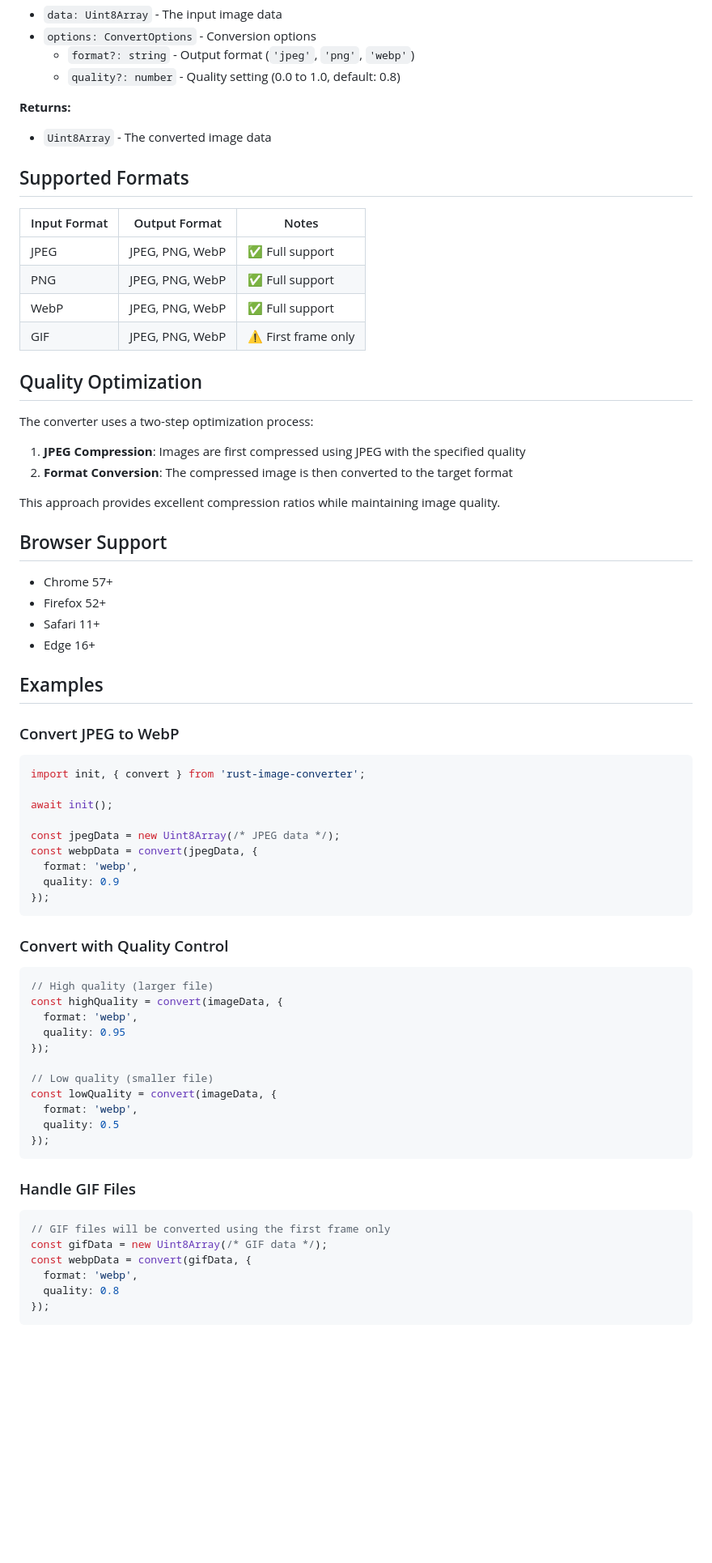
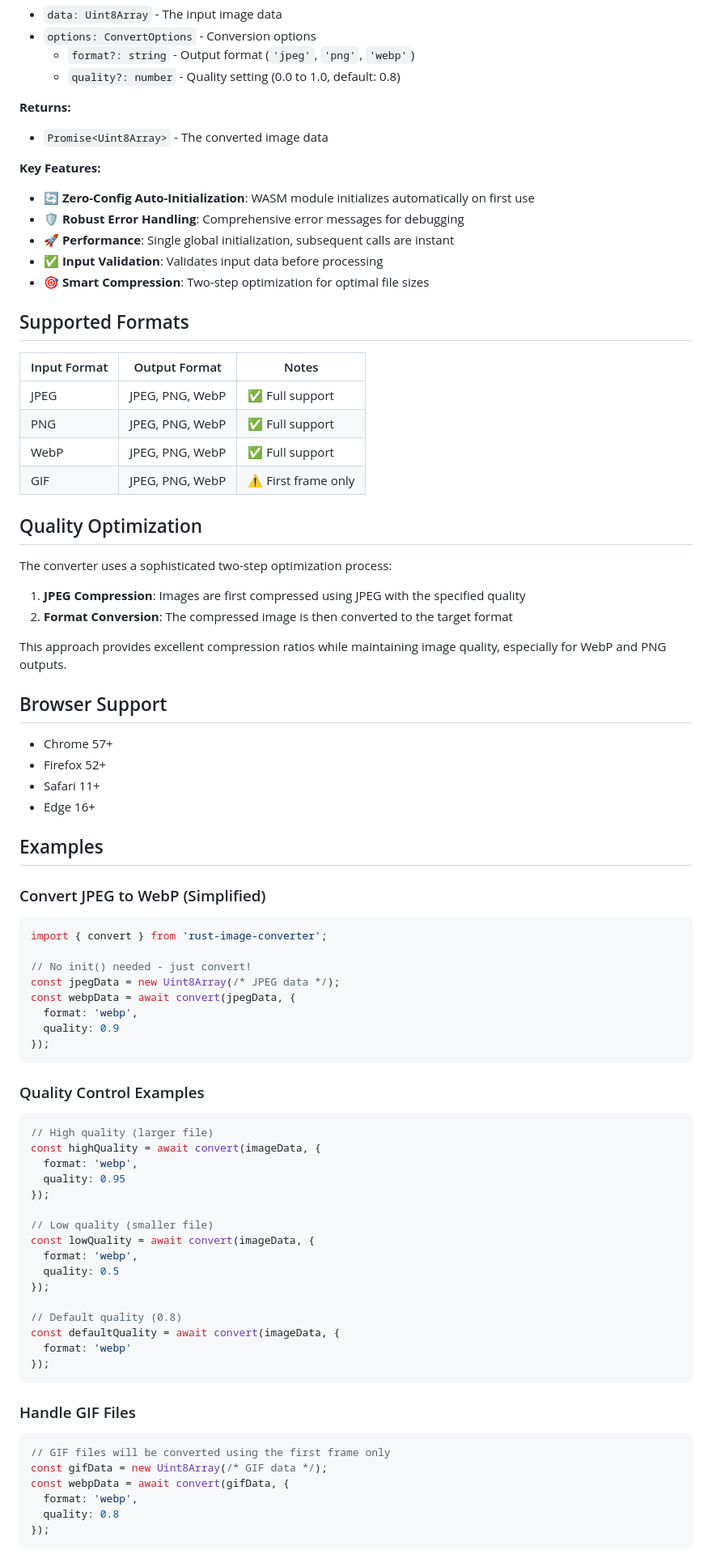
Before and after one commit to jobkaeHenry/rust-image-converter, a Markdown page: README.md, the part around the change printed below. Shown: that part at 81% size. GitHub-like rendering; blank space fills up the shorter version.

````diff
--- a/README.md
+++ b/README.md
@@ -75,7 +88,14 @@ Converts image data to the specified format.
   - `quality?: number` - Quality setting (0.0 to 1.0, default: 0.8)
 
 **Returns:**
-- `Uint8Array` - The converted image data
+- `Promise<Uint8Array>` - The converted image data
+
+**Key Features:**
+- 🔄 **Zero-Config Auto-Initialization**: WASM module initializes automatically on first use
+- 🛡️ **Robust Error Handling**: Comprehensive error messages for debugging
+- 🚀 **Performance**: Single global initialization, subsequent calls are instant
+- ✅ **Input Validation**: Validates input data before processing
+- 🎯 **Smart Compression**: Two-step optimization for optimal file sizes
 
 ## Supported Formats
 
@@ -88,12 +108,12 @@ Converts image data to the specified format.
 
 ## Quality Optimization
 
-The converter uses a two-step optimization process:
+The converter uses a sophisticated two-step optimization process:
 
 1. **JPEG Compression**: Images are first compressed using JPEG with the specified quality
 2. **Format Conversion**: The compressed image is then converted to the target format
 
-This approach provides excellent compression ratios while maintaining image quality.
+This approach provides excellent compression ratios while maintaining image quality, especially for WebP and PNG outputs.
 
 ## Browser Support
 
@@ -104,33 +124,37 @@ This approach provides excellent compression ratios while maintaining image qual
 
 ## Examples
 
-### Convert JPEG to WebP
+### Convert JPEG to WebP (Simplified)
 
 ```javascript
-import init, { convert } from 'rust-image-converter';
+import { convert } from 'rust-image-converter';
 
-await init();
-
+// No init() needed - just convert!
 const jpegData = new Uint8Array(/* JPEG data */);
-const webpData = convert(jpegData, {
+const webpData = await convert(jpegData, {
   format: 'webp',
   quality: 0.9
 });
 ```
 
-### Convert with Quality Control
+### Quality Control Examples
 
 ```javascript
 // High quality (larger file)
-const highQuality = convert(imageData, {
+const highQuality = await convert(imageData, {
   format: 'webp',
   quality: 0.95
 });
 
 // Low quality (smaller file)
-const lowQuality = convert(imageData, {
+const lowQuality = await convert(imageData, {
   format: 'webp',
   quality: 0.5
+});
+
+// Default quality (0.8)
+const defaultQuality = await convert(imageData, {
+  format: 'webp'
 });
 ```
 
@@ -139,7 +163,7 @@ const lowQuality = convert(imageData, {
 ```javascript
 // GIF files will be converted using the first frame only
 const gifData = new Uint8Array(/* GIF data */);
-const webpData = convert(gifData, {
+const webpData = await convert(gifData, {
   format: 'webp',
   quality: 0.8
 });
````
Also changed, not shown: other parts of README.md (+77 -26 lines).
